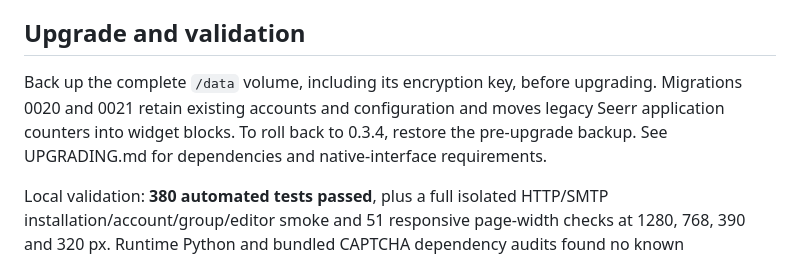
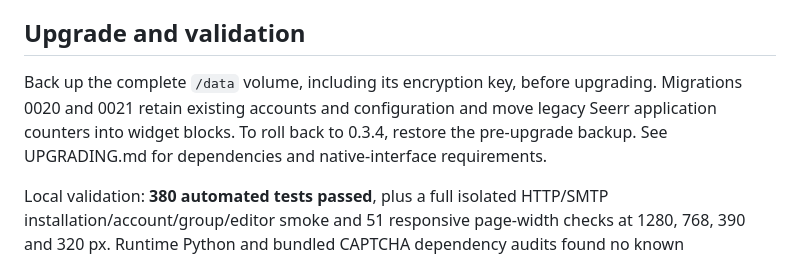
Before and after one commit to HeklaLab/gatearr, a Markdown page: RELEASE_NOTES.md, the part around the change. Drawn GitHub-style.

```diff
--- a/RELEASE_NOTES.md
+++ b/RELEASE_NOTES.md
@@ -30,7 +30,7 @@
 
 ## Upgrade and validation
 
-Back up the complete `/data` volume, including its encryption key, before upgrading. Migrations 0020 and 0021 retain existing accounts and configuration and moves legacy Seerr application counters into widget blocks. To roll back to 0.3.4, restore the pre-upgrade backup. See UPGRADING.md for dependencies and native-interface requirements.
+Back up the complete `/data` volume, including its encryption key, before upgrading. Migrations 0020 and 0021 retain existing accounts and configuration and move legacy Seerr application counters into widget blocks. To roll back to 0.3.4, restore the pre-upgrade backup. See UPGRADING.md for dependencies and native-interface requirements.
 
 Local validation: **380 automated tests passed**, plus a full isolated HTTP/SMTP installation/account/group/editor smoke and 51 responsive page-width checks at 1280, 768, 390 and 320 px. Runtime Python and bundled CAPTCHA dependency audits found no known vulnerabilities at the review time. Native services were simulated. Docker build/startup and multiarchitecture images are gated by GitHub Actions; production native services and public TLS were not tested locally.
 
```
Also changed, not shown: UPGRADING.md (+5 -3 lines).
